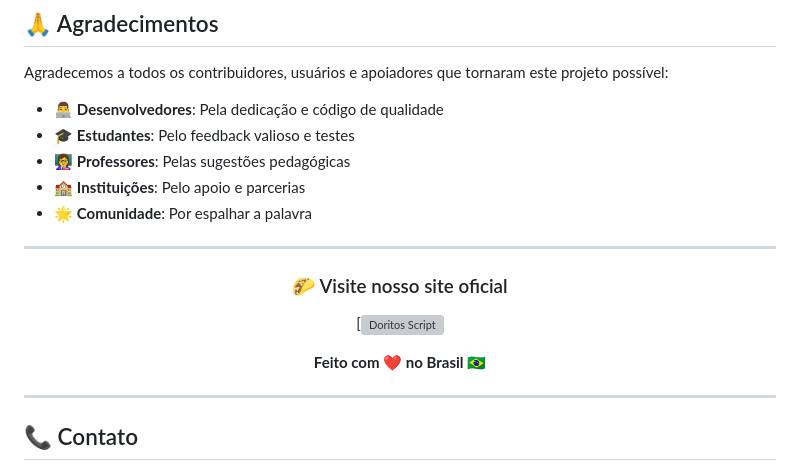
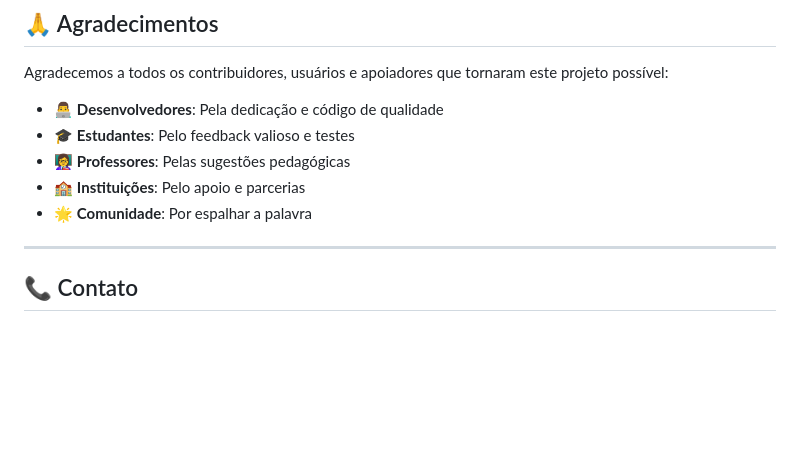
Before and after one commit to EmanuelSouza2A/FuturaOS_Tasks, a Markdown page: README.md, the part around the change. Rendered like a GitHub page; blank space fills up the shorter version; grey boxes are pictures that could not be loaded.

Commit message:
Remove official website section from README
Removed the official website section from the README.

```diff
--- a/README.md
+++ b/README.md
@@ -156,17 +156,7 @@ Agradecemos a todos os contribuidores, usuários e apoiadores que tornaram este
 - 🏫 **Instituições**: Pelo apoio e parcerias
 - 🌟 **Comunidade**: Por espalhar a palavra
 
----
 
-<div align="center">
-
-### 🌮 Visite nosso site oficial
-
-[![Doritos Script](00001100440689sp@al.educacao.sp.gov.br)
-
-**Feito com ❤️ no Brasil 🇧🇷**
-
-</div>
 
 ---
 
```
